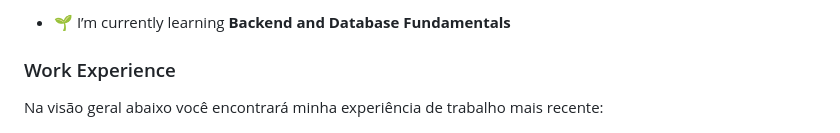
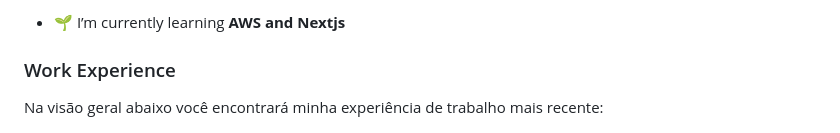
Before and after one commit to woragis/woragis, a Markdown page: README.md, the part around the change printed below. Drawn GitHub-style.

Commit message:
Update README.md
Add my page
Update my current learning to AWS and NEXTJS

```diff
--- a/README.md
+++ b/README.md
@@ -20,5 +21,5 @@ Here are some ideas to get you started:
 
-- 🌱 I’m currently learning **Backend and Database Fundamentals**
+- 🌱 I’m currently learning **AWS and Nextjs**
 
 ### Work Experience
 
```
Also changed, not shown: other parts of README.md (+2 -1 lines).
